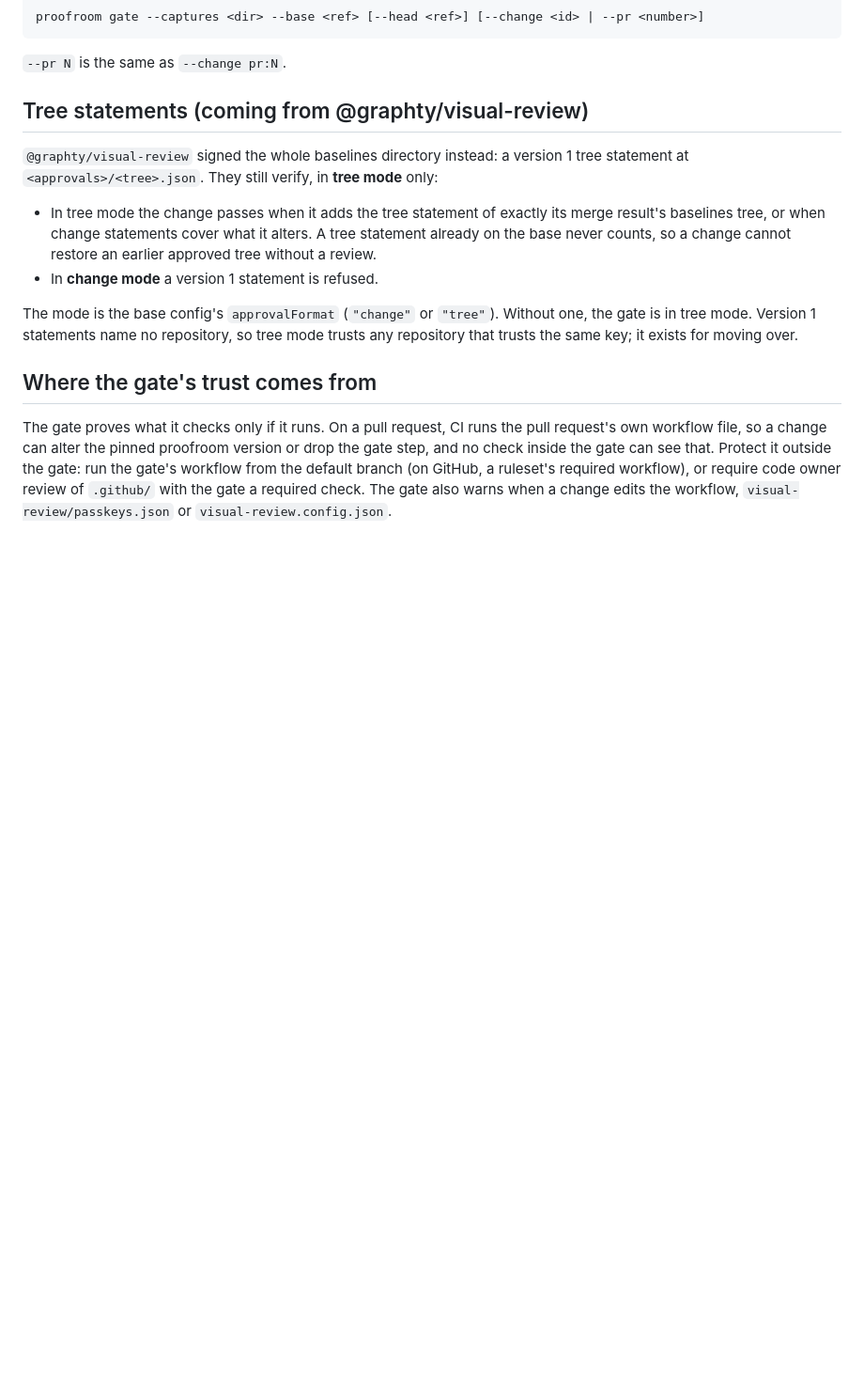
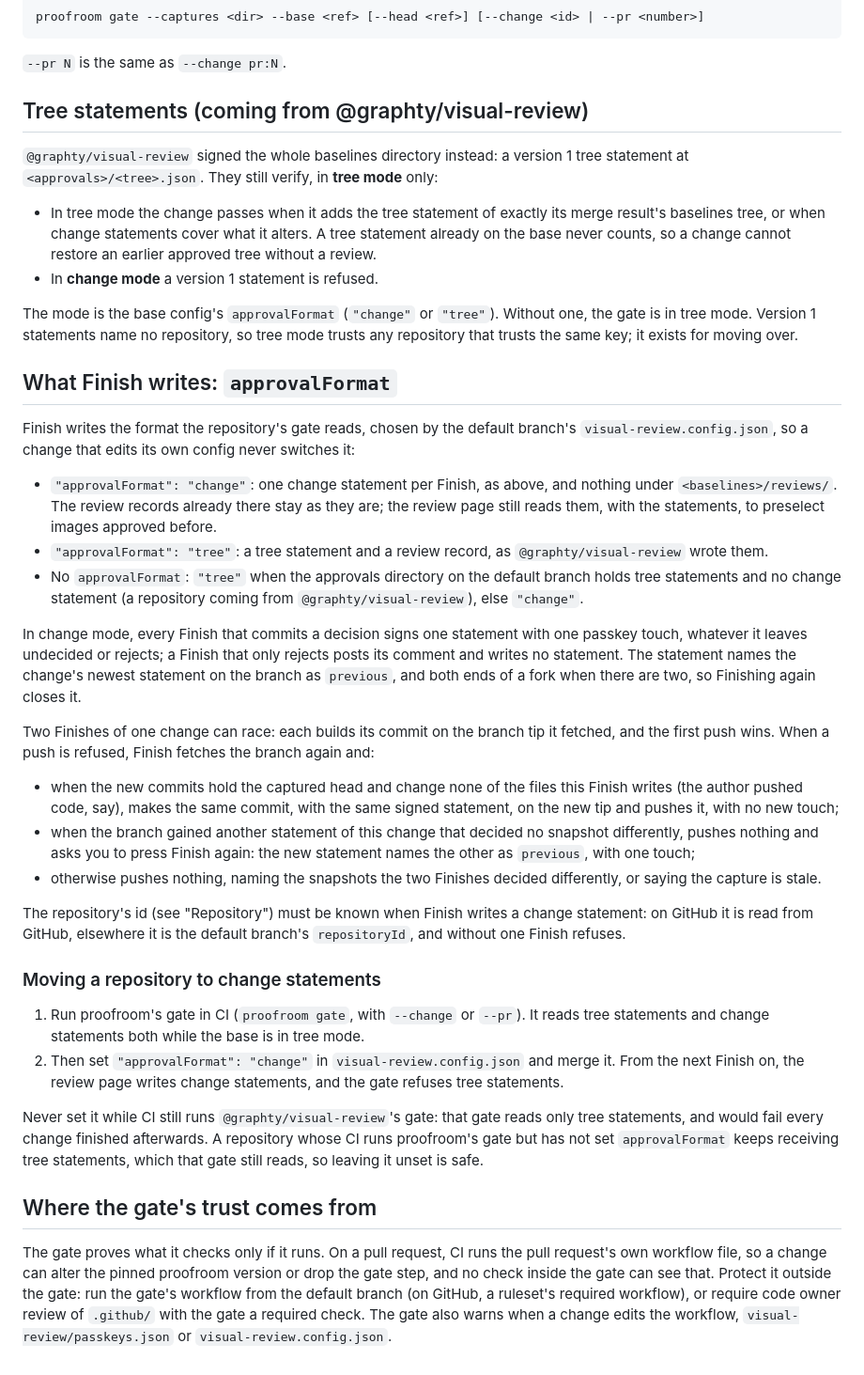
Before and after one commit to graphty-org/proofroom, a Markdown page: docs/approval-format.md, the part around the change. Shown at 94% size. Rendered like a GitHub page; blank space fills up the shorter version.

Commit message:
docs: what Finish writes, approvalFormat, and how a repository moves

```diff
--- a/docs/approval-format.md
+++ b/docs/approval-format.md
@@ -178,6 +178,53 @@ The mode is the base config's `approvalFormat` (`"change"` or `"tree"`). Without
 in tree mode. Version 1 statements name no repository, so tree mode trusts any repository that
 trusts the same key; it exists for moving over.
 
+## What Finish writes: `approvalFormat`
+
+Finish writes the format the repository's gate reads, chosen by the default branch's
+`visual-review.config.json`, so a change that edits its own config never switches it:
+
+- `"approvalFormat": "change"`: one change statement per Finish, as above, and nothing under
+  `<baselines>/reviews/`. The review records already there stay as they are; the review page still
+  reads them, with the statements, to preselect images approved before.
+- `"approvalFormat": "tree"`: a tree statement and a review record, as `@graphty/visual-review`
+  wrote them.
+- No `approvalFormat`: `"tree"` when the approvals directory on the default branch holds tree
+  statements and no change statement (a repository coming from `@graphty/visual-review`), else
+  `"change"`.
+
+In change mode, every Finish that commits a decision signs one statement with one passkey touch,
+whatever it leaves undecided or rejects; a Finish that only rejects posts its comment and writes no
+statement. The statement names the change's newest statement on the branch as `previous`, and
+both ends of a fork when there are two, so Finishing again closes it.
+
+Two Finishes of one change can race: each builds its commit on the branch tip it fetched, and the
+first push wins. When a push is refused, Finish fetches the branch again and:
+
+- when the new commits hold the captured head and change none of the files this Finish writes (the
+  author pushed code, say), makes the same commit, with the same signed statement, on the new tip
+  and pushes it, with no new touch;
+- when the branch gained another statement of this change that decided no snapshot differently,
+  pushes nothing and asks you to press Finish again: the new statement names the other as
+  `previous`, with one touch;
+- otherwise pushes nothing, naming the snapshots the two Finishes decided differently, or saying
+  the capture is stale.
+
+The repository's id (see "Repository") must be known when Finish writes a change statement: on
+GitHub it is read from GitHub, elsewhere it is the default branch's `repositoryId`, and without one
+Finish refuses.
+
+### Moving a repository to change statements
+
+1. Run proofroom's gate in CI (`proofroom gate`, with `--change` or `--pr`). It reads tree
+   statements and change statements both while the base is in tree mode.
+2. Then set `"approvalFormat": "change"` in `visual-review.config.json` and merge it. From the next
+   Finish on, the review page writes change statements, and the gate refuses tree statements.
+
+Never set it while CI still runs `@graphty/visual-review`'s gate: that gate reads only tree
+statements, and would fail every change finished afterwards. A repository whose CI runs proofroom's
+gate but has not set `approvalFormat` keeps receiving tree statements, which that gate still
+reads, so leaving it unset is safe.
+
 ## Where the gate's trust comes from
 
 The gate proves what it checks only if it runs. On a pull request, CI runs the pull request's own
```
